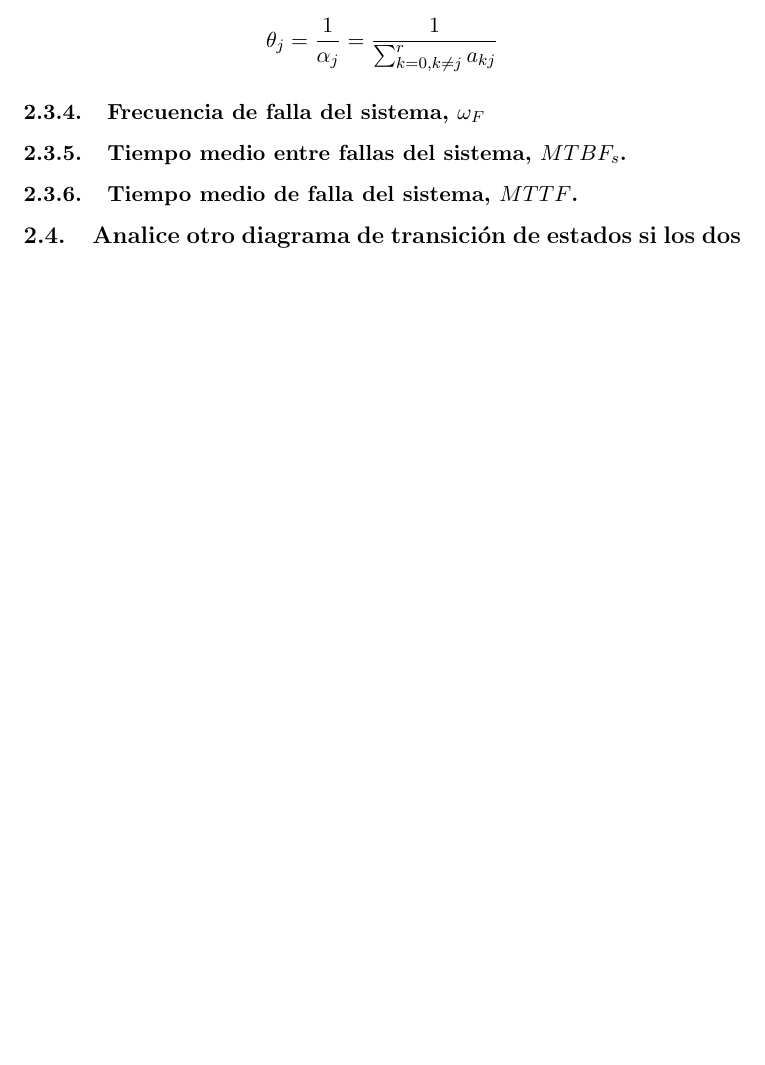
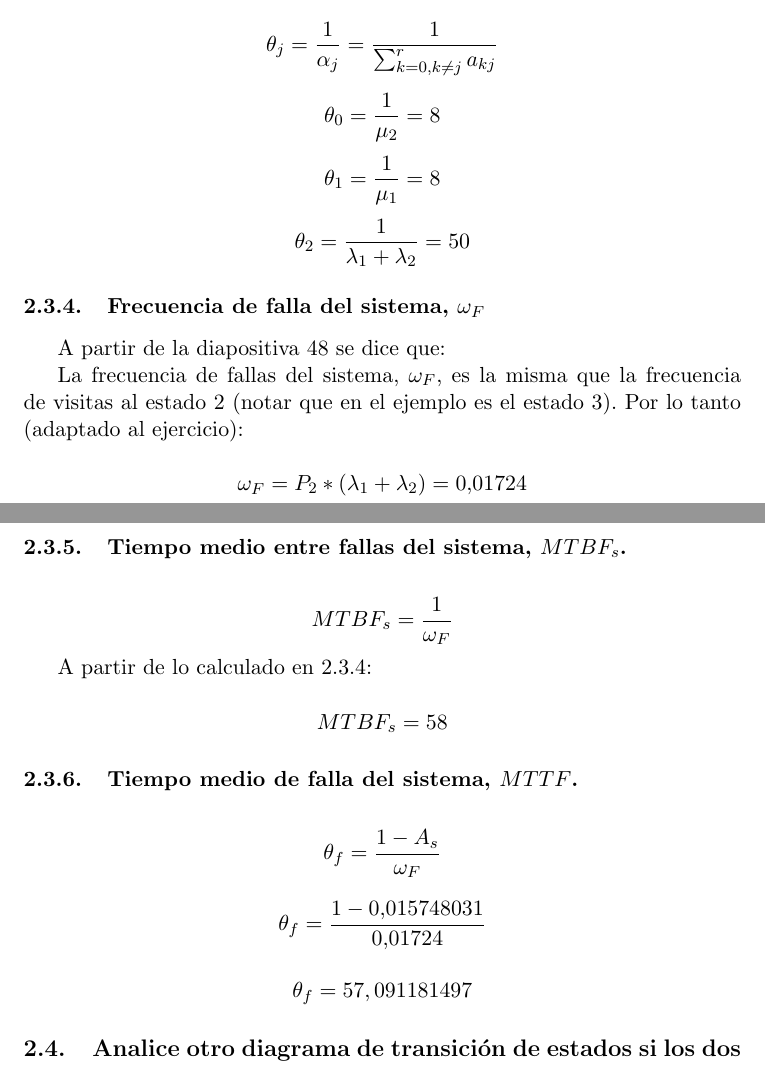
Before and after one commit to vacagonzalo/mse-isc-tp4, a LaTeX document (informe.tex): part of page 5 of 6 before the commit and two parts of pages 5 and 6 of 7 after it, the two joined at a grey line, cut so that both start at the same text, the shorter picture padded with empty space. Compiled offline with pdfLaTeX.

Commit message:
Entrega 2

```diff
--- a/informe.tex
+++ b/informe.tex
@@ -222,9 +222,35 @@ A partir de la siguiente definición:
 
 $$ \theta_j = \frac{1}{\alpha_j} = \frac{1}{\sum_{k=0, k \neq j}^{r} a_{kj}} $$
 
+$$ \theta_0 = \frac{1}{\mu_2} = 8 $$
+$$ \theta_1 = \frac{1}{\mu_1} = 8 $$
+$$ \theta_2 = \frac{1}{\lambda_1 + \lambda_2} = 50 $$
+
 \subsubsection{Frecuencia de falla del sistema, $ \omega_F $}
+\label{sss:omega}
+
+A partir de la diapositiva 48 se dice que:
+
+La frecuencia de fallas del sistema, $ \omega_F $, es la misma que la frecuencia de visitas
+al estado 2 (notar que en el ejemplo es el estado 3). Por lo tanto (adaptado al ejercicio):
+
+$$ \omega_F = P_2 * (\lambda_1 + \lambda_2) = 0.01724 $$
+
 \subsubsection{Tiempo medio entre fallas del sistema, $ MTBF_s $.}
+
+$$ MTBF_s = \frac{1}{\omega_F } $$
+
+A partir de lo calculado en \ref{sss:omega}:
+
+$$ MTBF_s = 58 $$
+
 \subsubsection{Tiempo medio de falla del sistema, $ MTTF $.}
+
+$$ \theta_f = \frac{1-A_s}{\omega_F} $$
+
+$$ \theta_f = \frac{1-0.015748031}{0.01724} $$
+
+$$ \theta_f =  57,091181497 $$
 
 
 \subsection{Analice otro diagrama de transición de estados si los dos componentes estuvieran en paralelo.}
```
Also changed, not shown: informe.pdf.
